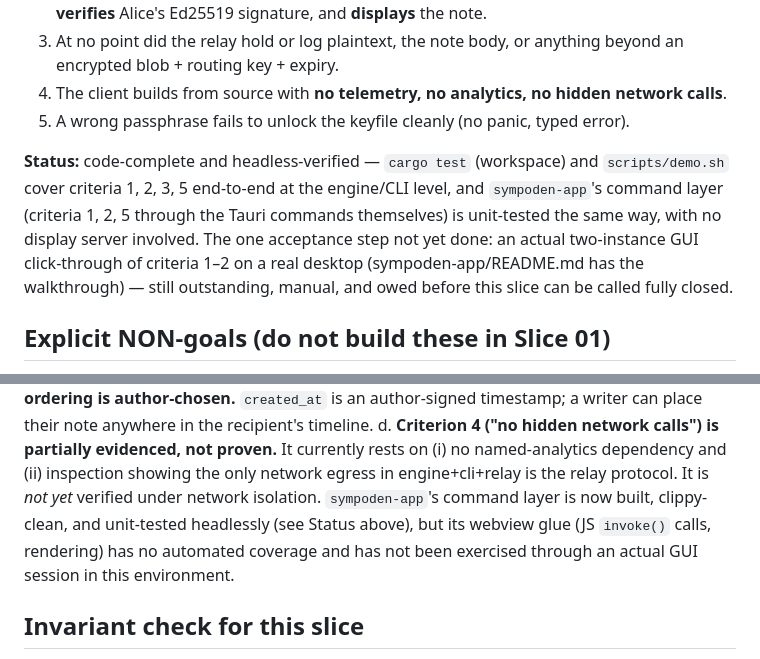
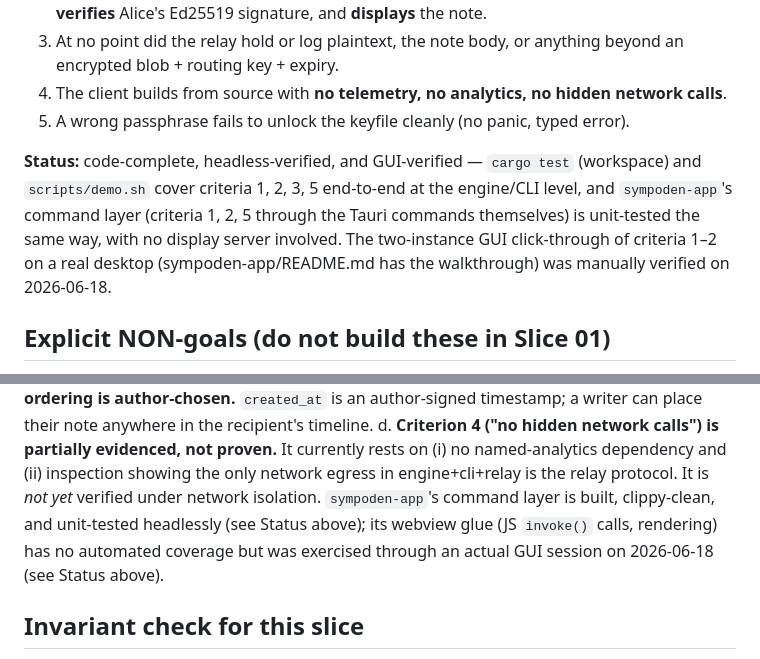
Before and after one commit to Jepson73/sympoden, a Markdown page: docs/slices/SLICE-01.md, 2 parts joined by grey strips. GitHub-like rendering.

```diff
--- a/docs/slices/SLICE-01.md
+++ b/docs/slices/SLICE-01.md
@@ -53,13 +53,12 @@ A **desktop** app (Tauri + Rust engine) where:
    calls**.
 5. A wrong passphrase fails to unlock the keyfile cleanly (no panic, typed error).
 
-**Status:** code-complete and headless-verified — `cargo test` (workspace) and
-`scripts/demo.sh` cover criteria 1, 2, 3, 5 end-to-end at the engine/CLI level, and
-`sympoden-app`'s command layer (criteria 1, 2, 5 through the Tauri commands
-themselves) is unit-tested the same way, with no display server involved. The one
-acceptance step not yet done: an actual two-instance GUI click-through of criteria 1–2
-on a real desktop (sympoden-app/README.md has the walkthrough) — still outstanding,
-manual, and owed before this slice can be called fully closed.
+**Status:** code-complete, headless-verified, and GUI-verified — `cargo test`
+(workspace) and `scripts/demo.sh` cover criteria 1, 2, 3, 5 end-to-end at the
+engine/CLI level, and `sympoden-app`'s command layer (criteria 1, 2, 5 through the
+Tauri commands themselves) is unit-tested the same way, with no display server
+involved. The two-instance GUI click-through of criteria 1–2 on a real desktop
+(sympoden-app/README.md has the walkthrough) was manually verified on 2026-06-18.
 
 ## Explicit NON-goals (do not build these in Slice 01)
 
@@ -94,10 +93,10 @@ c. **Note ordering is author-chosen.** `created_at` is an author-signed timestam
 d. **Criterion 4 ("no hidden network calls") is partially evidenced, not proven.** It
    currently rests on (i) no named-analytics dependency and (ii) inspection showing the
    only network egress in engine+cli+relay is the relay protocol. It is *not yet*
-   verified under network isolation. `sympoden-app`'s command layer is now built,
-   clippy-clean, and unit-tested headlessly (see Status above), but its webview glue
-   (JS `invoke()` calls, rendering) has no automated coverage and has not been
-   exercised through an actual GUI session in this environment.
+   verified under network isolation. `sympoden-app`'s command layer is built,
+   clippy-clean, and unit-tested headlessly (see Status above); its webview glue
+   (JS `invoke()` calls, rendering) has no automated coverage but was exercised through
+   an actual GUI session on 2026-06-18 (see Status above).
 
 ## Invariant check for this slice
 
```
Also changed, not shown: sympoden-app/README.md (+4 -4 lines).
